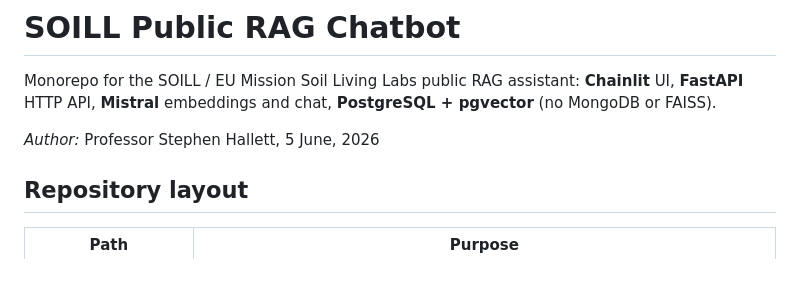
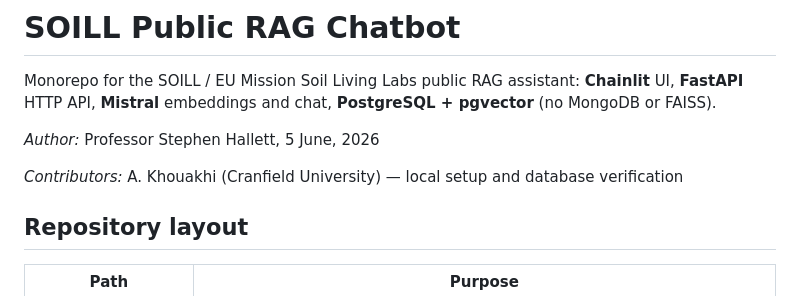
Before and after one commit to rendzina/SOILL_Chatbot, a Markdown page: README.md, the part around the change. GitHub-like rendering; blank space fills up the shorter version.

Commit message:
Add contributor credit to README.
Acknowledges local setup and database verification work.

```diff
--- a/README.md
+++ b/README.md
@@ -3,6 +3,8 @@
 Monorepo for the SOILL / EU Mission Soil Living Labs public RAG assistant: **Chainlit** UI, **FastAPI** HTTP API, **Mistral** embeddings and chat, **PostgreSQL + pgvector** (no MongoDB or FAISS).
 
 *Author:* Professor Stephen Hallett, 5 June, 2026
+
+*Contributors:* A. Khouakhi (Cranfield University) — local setup and database verification
 
 ## Repository layout
 
```
